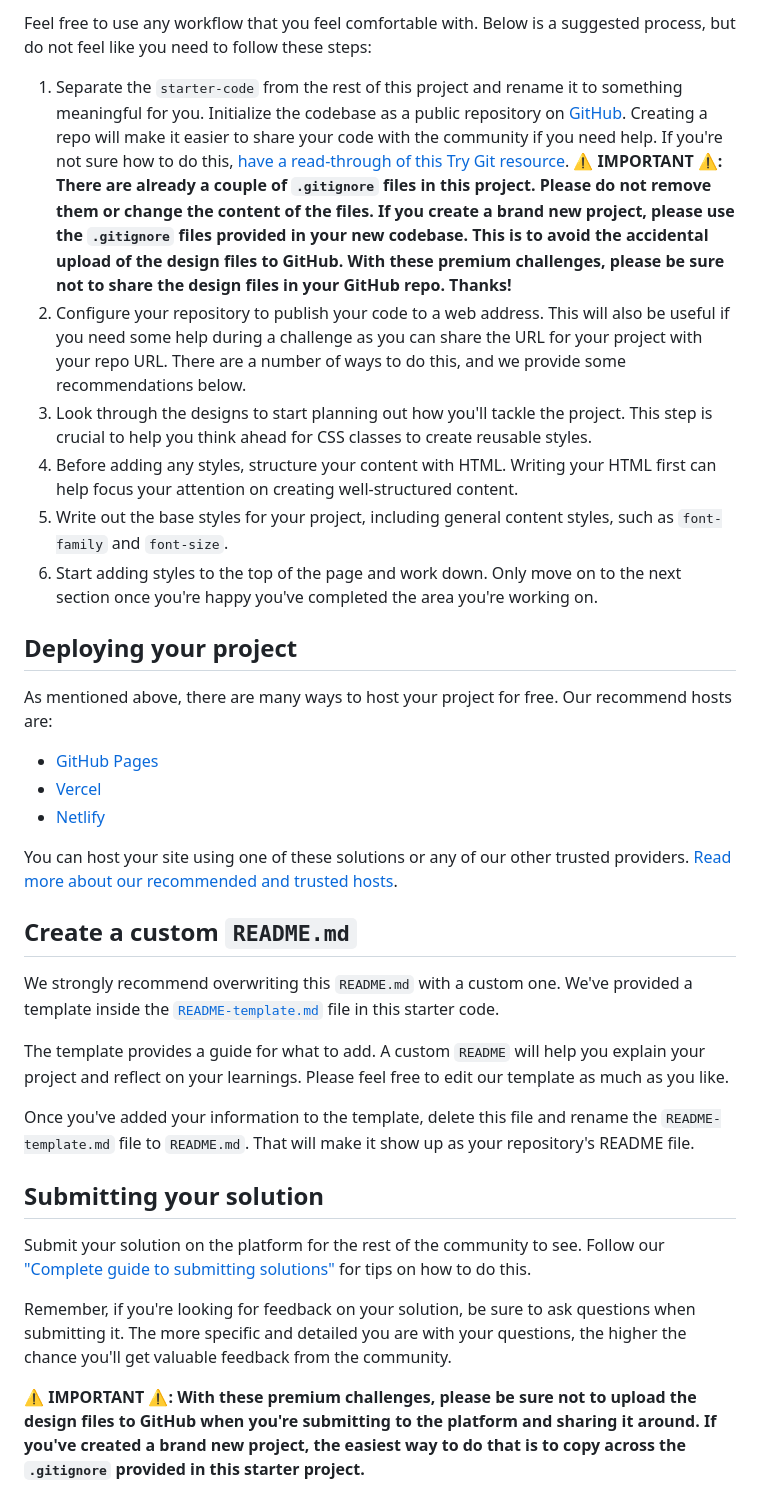
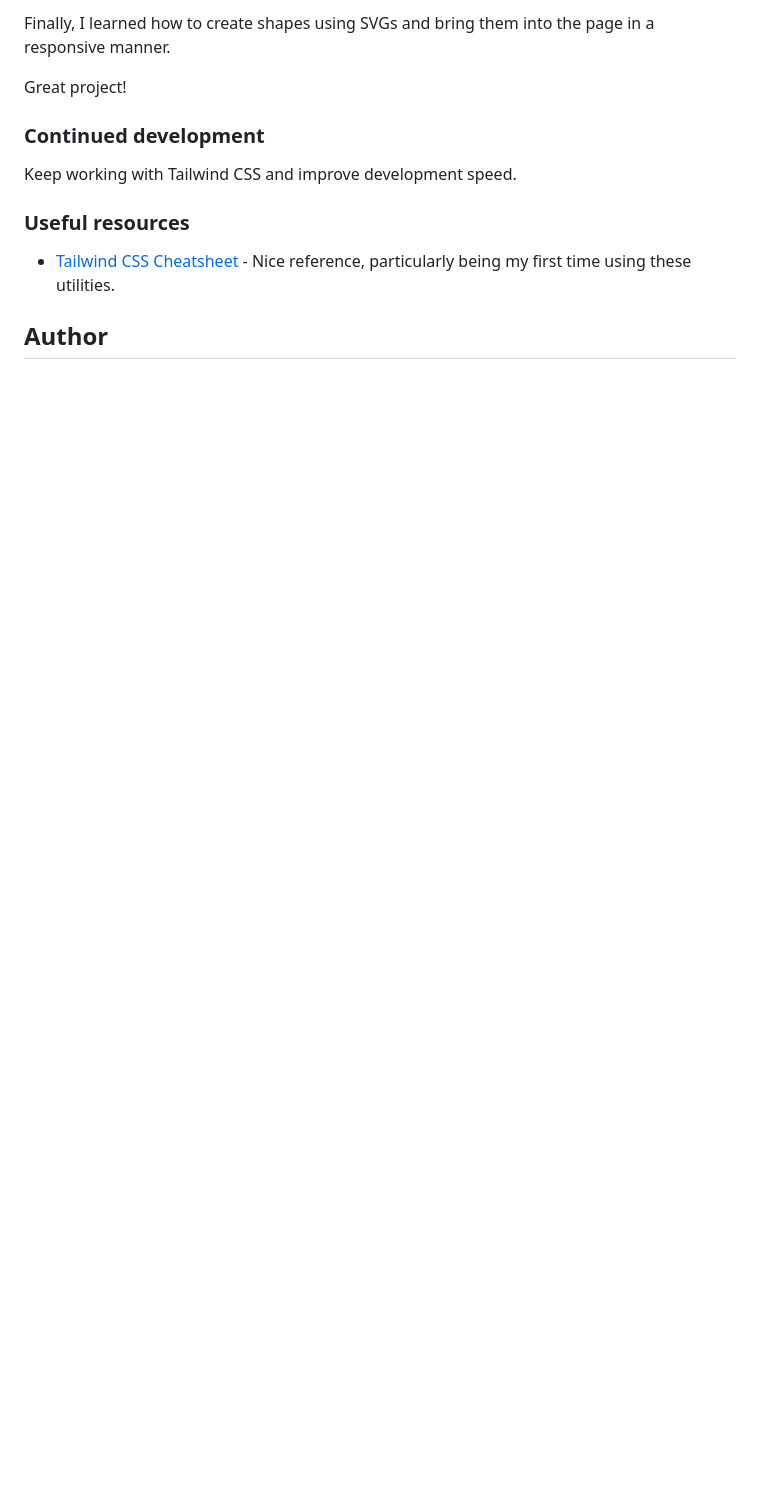
Before and after one commit to jacksonwhiting/workit-landing-page, a Markdown page: README.md, the part around the change printed below. Drawn GitHub-style; blank space fills up the shorter version.

```diff
--- a/README.md
+++ b/README.md
@@ -37,36 +51,15 @@ The design system in the design file will give you more information about the va
 
-Feel free to use any workflow that you feel comfortable with. Below is a suggested process, but do not feel like you need to follow these steps:
+Finally, I learned how to create shapes using SVGs and bring them into the page in a responsive manner.
 
-1. Separate the `starter-code` from the rest of this project and rename it to something meaningful for you. Initialize the codebase as a public repository on [GitHub](https://github.com/). Creating a repo will make it easier to share your code with the community if you need help. If you're not sure how to do this, [have a read-through of this Try Git resource](https://try.github.io/). **⚠️ IMPORTANT ⚠️: There are already a couple of `.gitignore` files in this project. Please do not remove them or change the content of the files. If you create a brand new project, please use the `.gitignore` files provided in your new codebase. This is to avoid the accidental upload of the design files to GitHub. With these premium challenges, please be sure not to share the design files in your GitHub repo. Thanks!**
-2. Configure your repository to publish your code to a web address. This will also be useful if you need some help during a challenge as you can share the URL for your project with your repo URL. There are a number of ways to do this, and we provide some recommendations below.
-3. Look through the designs to start planning out how you'll tackle the project. This step is crucial to help you think ahead for CSS classes to create reusable styles.
-4. Before adding any styles, structure your content with HTML. Writing your HTML first can help focus your attention on creating well-structured content.
-5. Write out the base styles for your project, including general content styles, such as `font-family` and `font-size`.
-6. Start adding styles to the top of the page and work down. Only move on to the next section once you're happy you've completed the area you're working on.
+Great project!
 
-## Deploying your project
+### Continued development
 
-As mentioned above, there are many ways to host your project for free. Our recommend hosts are:
+Keep working with Tailwind CSS and improve development speed.
 
-- [GitHub Pages](https://pages.github.com/)
-- [Vercel](https://vercel.com/)
-- [Netlify](https://www.netlify.com/)
+### Useful resources
 
-You can host your site using one of these solutions or any of our other trusted providers. [Read more about our recommended and trusted hosts](https://medium.com/frontend-mentor/frontend-mentor-trusted-hosting-providers-bf000dfebe).
+-  [Tailwind CSS Cheatsheet](https://tailwindcomponents.com/cheatsheet/) - Nice reference, particularly being my first time using these utilities.
 
-## Create a custom `README.md`
+## Author
 
-We strongly recommend overwriting this `README.md` with a custom one. We've provided a template inside the [`README-template.md`](./README-template.md) file in this starter code.
-
-The template provides a guide for what to add. A custom `README` will help you explain your project and reflect on your learnings. Please feel free to edit our template as much as you like.
-
-Once you've added your information to the template, delete this file and rename the `README-template.md` file to `README.md`. That will make it show up as your repository's README file.
-
-## Submitting your solution
-
-Submit your solution on the platform for the rest of the community to see. Follow our ["Complete guide to submitting solutions"](https://medium.com/frontend-mentor/a-complete-guide-to-submitting-solutions-on-frontend-mentor-ac6384162248) for tips on how to do this.
-
-Remember, if you're looking for feedback on your solution, be sure to ask questions when submitting it. The more specific and detailed you are with your questions, the higher the chance you'll get valuable feedback from the community.
-
-**⚠️ IMPORTANT ⚠️: With these premium challenges, please be sure not to upload the design files to GitHub when you're submitting to the platform and sharing it around. If you've created a brand new project, the easiest way to do that is to copy across the `.gitignore` provided in this starter project.**
-
```
Also changed, not shown: other parts of README.md (+35 -37 lines), README-template.md (deleted, +0 -111 lines), src/assets/images/workit-landing-page-screenshot.png (added), 1 other file.
